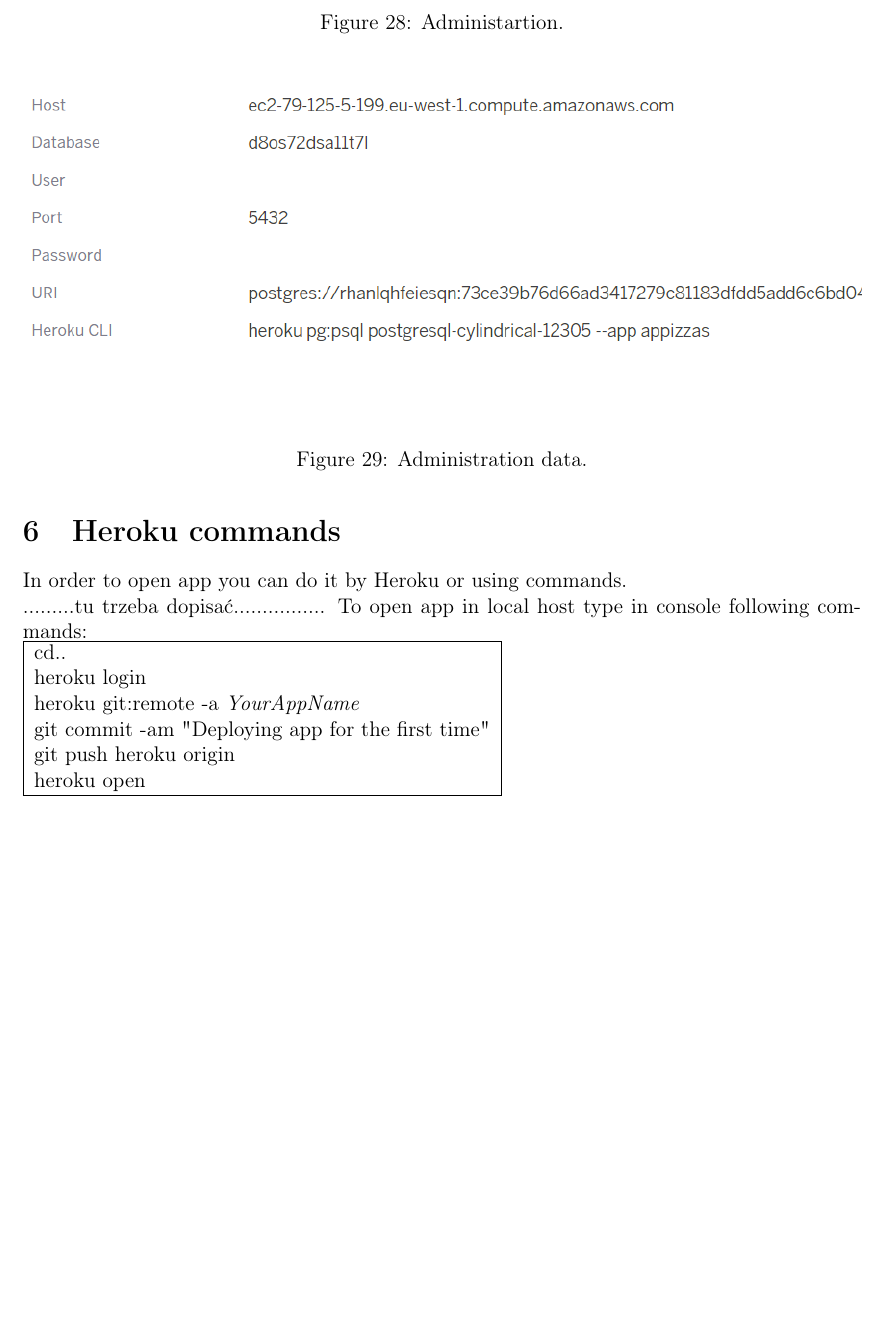
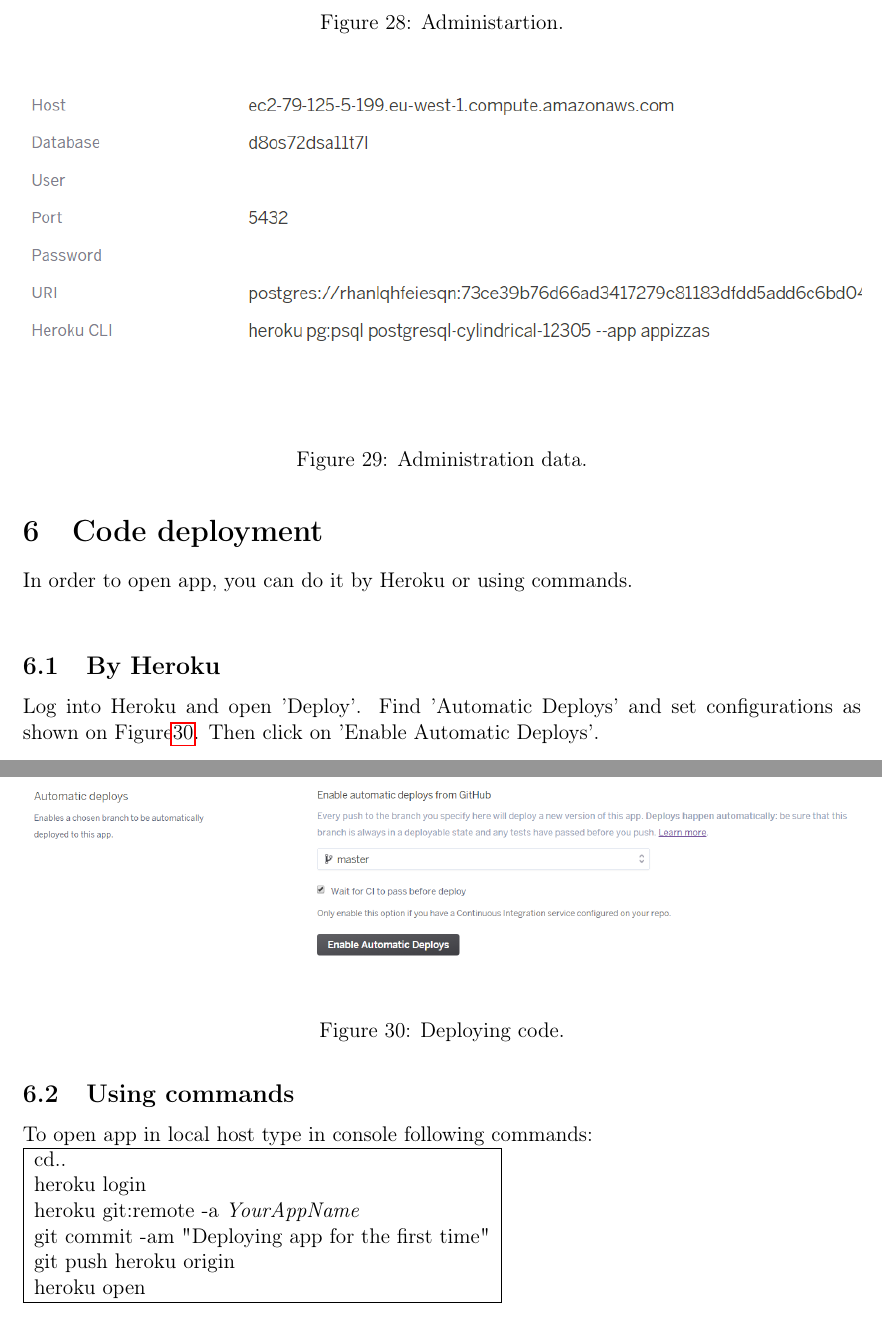
Before and after one commit to natdyl/Doc, a LaTeX document (documentation.tex): part of page 15 of 16 before the commit and two parts of pages 15 and 16 of 16 after it, the two joined at a grey line, cut so that both start at the same text, the shorter picture padded with empty space. Compiled offline with pdfLaTeX.

Commit message:
Code deployment

```diff
--- a/documentation.tex
+++ b/documentation.tex
@@ -402,9 +404,19 @@ To get information about data you want insert, log into Heroku. Open your app, t
 \end{figure}
 
 
-\section{Heroku commands}
-In order to open app you can do it by Heroku or using commands. \\
-.........tu trzeba dopisać................
+\section{Code deployment}
+In order to open app, you can do it by Heroku or using commands. \\
+\subsection{By Heroku}
+Log into Heroku and open 'Deploy'. Find 'Automatic Deploys' and set configurations as shown on Figure\ref{fig:dep}. Then click on 'Enable Automatic Deploys'.
+
+\begin{figure}[H]
+	\centering
+	\includegraphics[width=1\textwidth]{images/deploy.PNG}
+	\caption{Deploying code.}
+	\label{fig:dep}
+\end{figure}
+
+\subsection{Using commands}
 To open app in local host type in console following commands:\\
 \begin{tabular}{|l|}
 	\hline
```
Also changed, not shown: images/deploy.PNG (added), documentation.tex (14 more changed lines).
